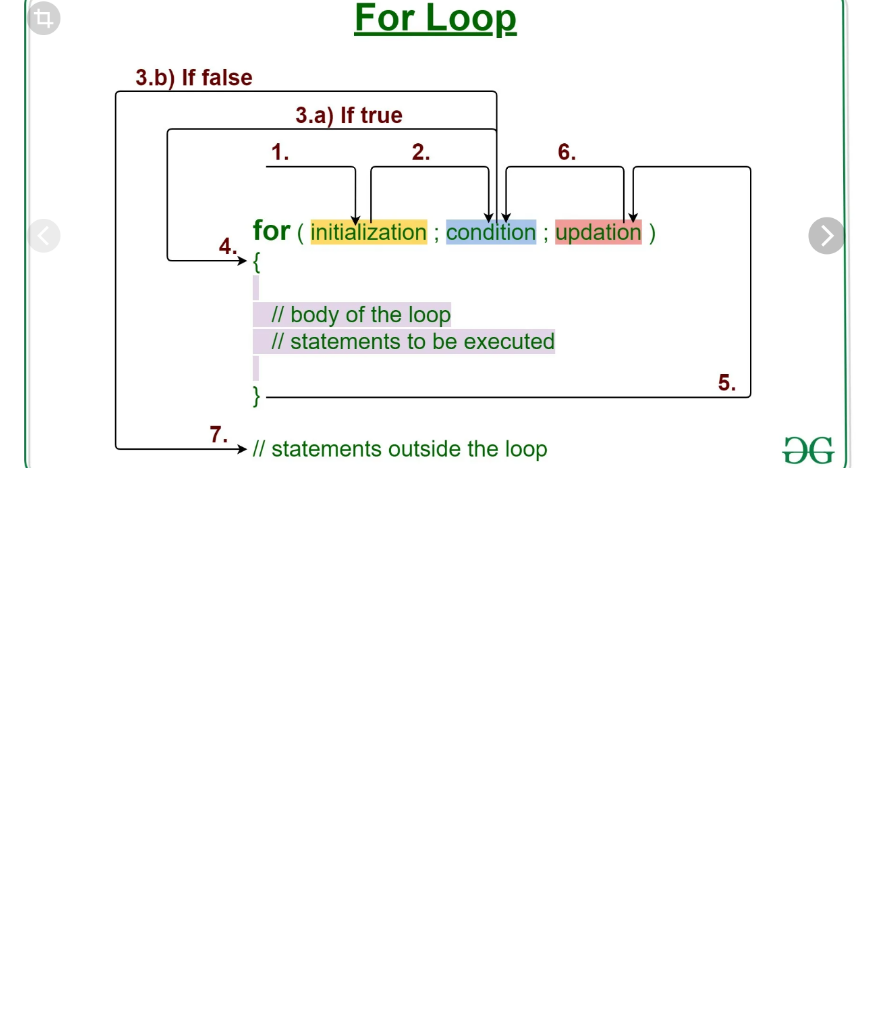
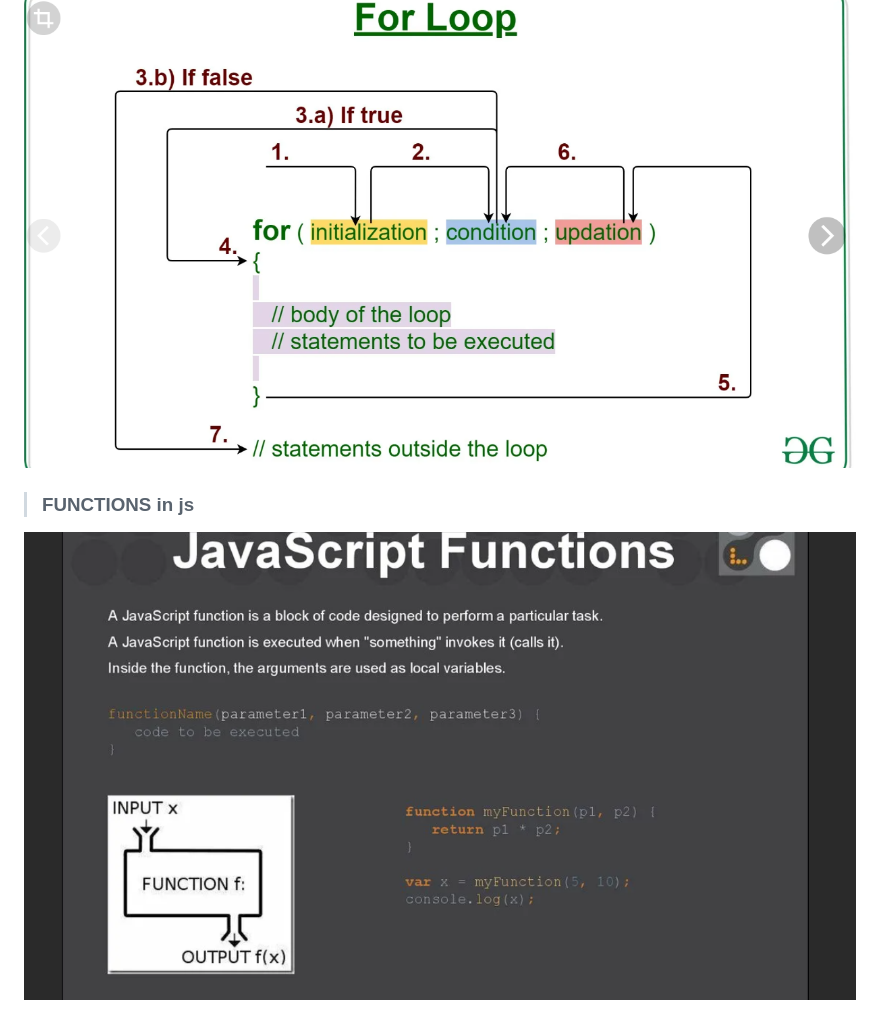
Before and after one commit to Muhammadi02062720/First-js-, a Markdown page: README.md, the part around the change. Rendered like a GitHub page; pictures changed too: images/Screenshot11_.png (added); blank space fills up the shorter version.

Commit message:
iuihuhgugh

```diff
--- a/README.md
+++ b/README.md
@@ -51,3 +51,7 @@
 > ### LOOP for
 
  ![](/images/Screenshot_10.png)
+
+>### FUNCTIONS in js
+
+ ![](/images/Screenshot11_.png)
```
